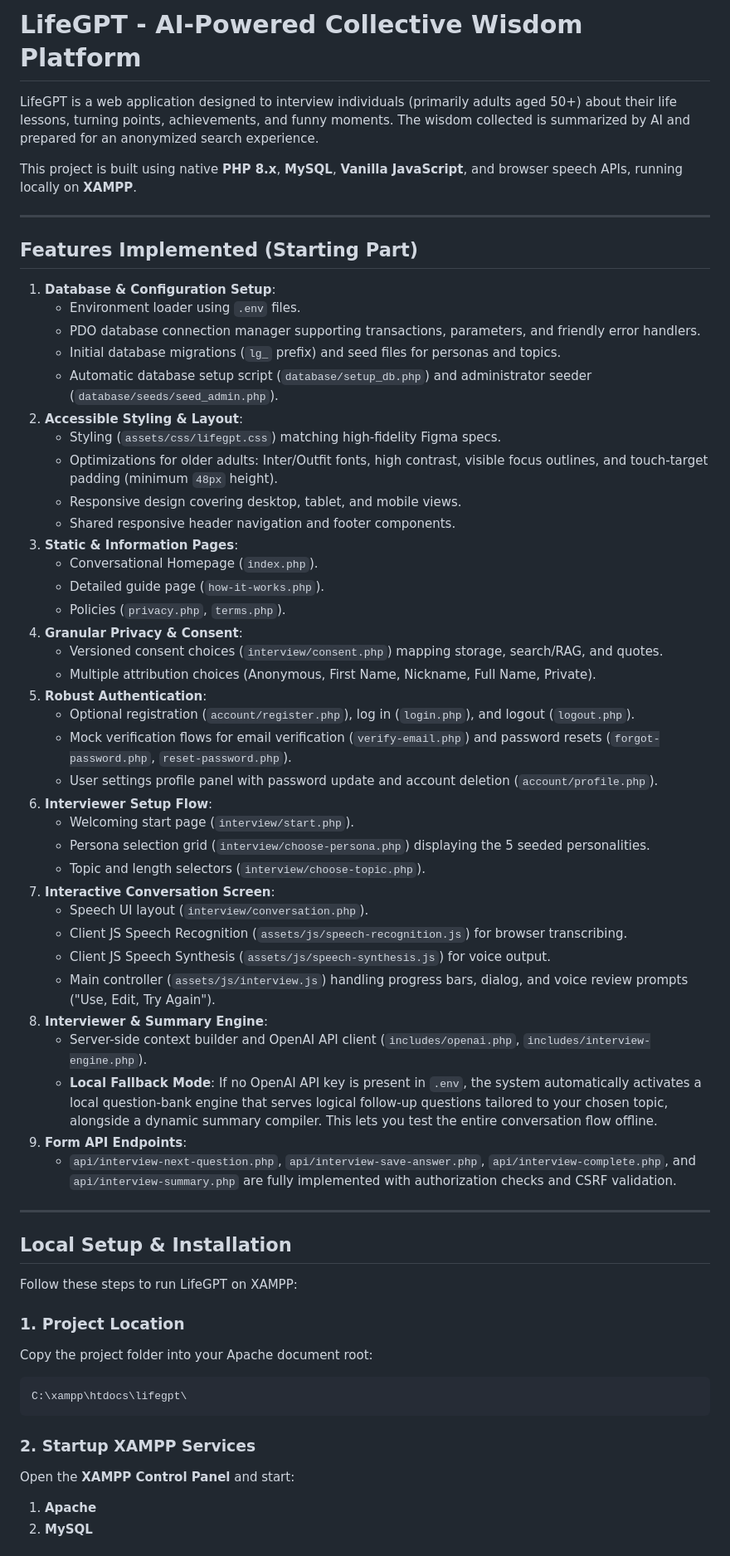
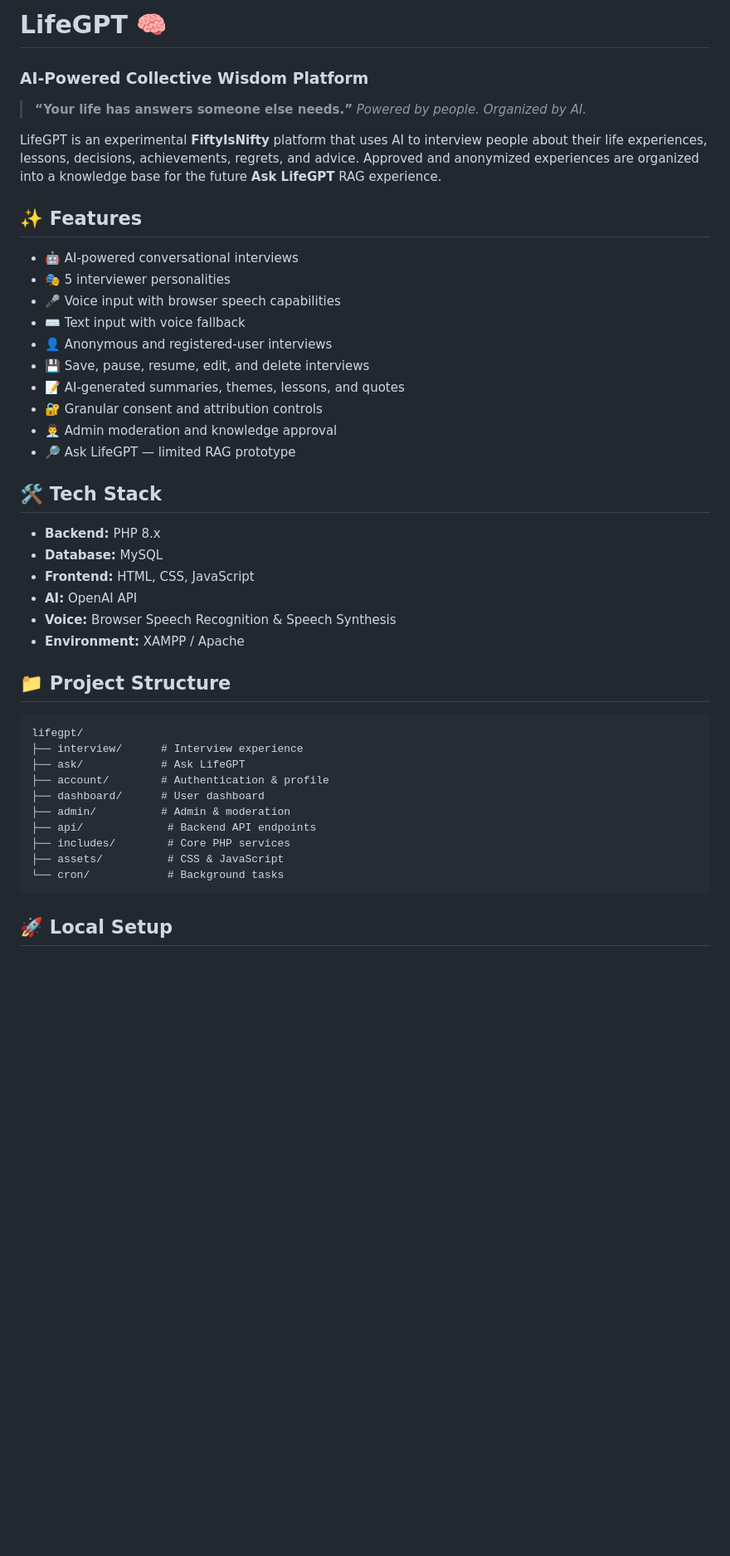
Before and after one commit to Vedika-Prashant-Chandratre/lifegpt, a Markdown page: README.md, the part around one of its changes. Shown at 83% size. Rendered like a GitHub page; blank space fills up the shorter version.

````diff
--- a/README.md
+++ b/README.md
@@ -1,63 +1,48 @@
-# LifeGPT - AI-Powered Collective Wisdom Platform
+# LifeGPT 🧠
 
-LifeGPT is a web application designed to interview individuals (primarily adults aged 50+) about their life lessons, turning points, achievements, and funny moments. The wisdom collected is summarized by AI and prepared for an anonymized search experience.
+### AI-Powered Collective Wisdom Platform
 
-This project is built using native **PHP 8.x**, **MySQL**, **Vanilla JavaScript**, and browser speech APIs, running locally on **XAMPP**.
+> **“Your life has answers someone else needs.”**
+> *Powered by people. Organized by AI.*
 
----
+LifeGPT is an experimental **FiftyIsNifty** platform that uses AI to interview people about their life experiences, lessons, decisions, achievements, regrets, and advice. Approved and anonymized experiences are organized into a knowledge base for the future **Ask LifeGPT** RAG experience.
 
-## Features Implemented (Starting Part)
+## ✨ Features
 
-1. **Database & Configuration Setup**:
-   - Environment loader using `.env` files.
-   - PDO database connection manager supporting transactions, parameters, and friendly error handlers.
-   - Initial database migrations (`lg_` prefix) and seed files for personas and topics.
-   - Automatic database setup script (`database/setup_db.php`) and administrator seeder (`database/seeds/seed_admin.php`).
-2. **Accessible Styling & Layout**:
-   - Styling (`assets/css/lifegpt.css`) matching high-fidelity Figma specs.
-   - Optimizations for older adults: Inter/Outfit fonts, high contrast, visible focus outlines, and touch-target padding (minimum `48px` height).
-   - Responsive design covering desktop, tablet, and mobile views.
-   - Shared responsive header navigation and footer components.
-3. **Static & Information Pages**:
-   - Conversational Homepage (`index.php`).
-   - Detailed guide page (`how-it-works.php`).
-   - Policies (`privacy.php`, `terms.php`).
-4. **Granular Privacy & Consent**:
-   - Versioned consent choices (`interview/consent.php`) mapping storage, search/RAG, and quotes.
-   - Multiple attribution choices (Anonymous, First Name, Nickname, Full Name, Private).
-5. **Robust Authentication**:
-   - Optional registration (`account/register.php`), log in (`login.php`), and logout (`logout.php`).
-   - Mock verification flows for email verification (`verify-email.php`) and password resets (`forgot-password.php`, `reset-password.php`).
-   - User settings profile panel with password update and account deletion (`account/profile.php`).
-6. **Interviewer Setup Flow**:
-   - Welcoming start page (`interview/start.php`).
-   - Persona selection grid (`interview/choose-persona.php`) displaying the 5 seeded personalities.
-   - Topic and length selectors (`interview/choose-topic.php`).
-7. **Interactive Conversation Screen**:
-   - Speech UI layout (`interview/conversation.php`).
-   - Client JS Speech Recognition (`assets/js/speech-recognition.js`) for browser transcribing.
-   - Client JS Speech Synthesis (`assets/js/speech-synthesis.js`) for voice output.
-   - Main controller (`assets/js/interview.js`) handling progress bars, dialog, and voice review prompts ("Use, Edit, Try Again").
-8. **Interviewer & Summary Engine**:
-   - Server-side context builder and OpenAI API client (`includes/openai.php`, `includes/interview-engine.php`).
-   - **Local Fallback Mode**: If no OpenAI API key is present in `.env`, the system automatically activates a local question-bank engine that serves logical follow-up questions tailored to your chosen topic, alongside a dynamic summary compiler. This lets you test the entire conversation flow offline.
-9. **Form API Endpoints**:
-   - `api/interview-next-question.php`, `api/interview-save-answer.php`, `api/interview-complete.php`, and `api/interview-summary.php` are fully implemented with authorization checks and CSRF validation.
+* 🤖 AI-powered conversational interviews
+* 🎭 5 interviewer personalities
+* 🎤 Voice input with browser speech capabilities
+* ⌨️ Text input with voice fallback
+* 👤 Anonymous and registered-user interviews
+* 💾 Save, pause, resume, edit, and delete interviews
+* 📝 AI-generated summaries, themes, lessons, and quotes
+* 🔐 Granular consent and attribution controls
+* 👨‍💼 Admin moderation and knowledge approval
+* 🔎 Ask LifeGPT — limited RAG prototype
 
----
+## 🛠️ Tech Stack
 
-## Local Setup & Installation
+* **Backend:** PHP 8.x
+* **Database:** MySQL
+* **Frontend:** HTML, CSS, JavaScript
+* **AI:** OpenAI API
+* **Voice:** Browser Speech Recognition & Speech Synthesis
+* **Environment:** XAMPP / Apache
 
-Follow these steps to run LifeGPT on XAMPP:
+## 📁 Project Structure
 
-### 1. Project Location
-Copy the project folder into your Apache document root:
-```
-C:\xampp\htdocs\lifegpt\
+```text
+lifegpt/
+├── interview/      # Interview experience
+├── ask/            # Ask LifeGPT
+├── account/        # Authentication & profile
+├── dashboard/      # User dashboard
+├── admin/          # Admin & moderation
+├── api/             # Backend API endpoints
+├── includes/        # Core PHP services
+├── assets/          # CSS & JavaScript
+└── cron/            # Background tasks
 ```
 
-### 2. Startup XAMPP Services
-Open the **XAMPP Control Panel** and start:
-1. **Apache**
-2. **MySQL**
+## 🚀 Local Setup
 
````
Also changed, not shown: other parts of README.md (+41 -36 lines).
